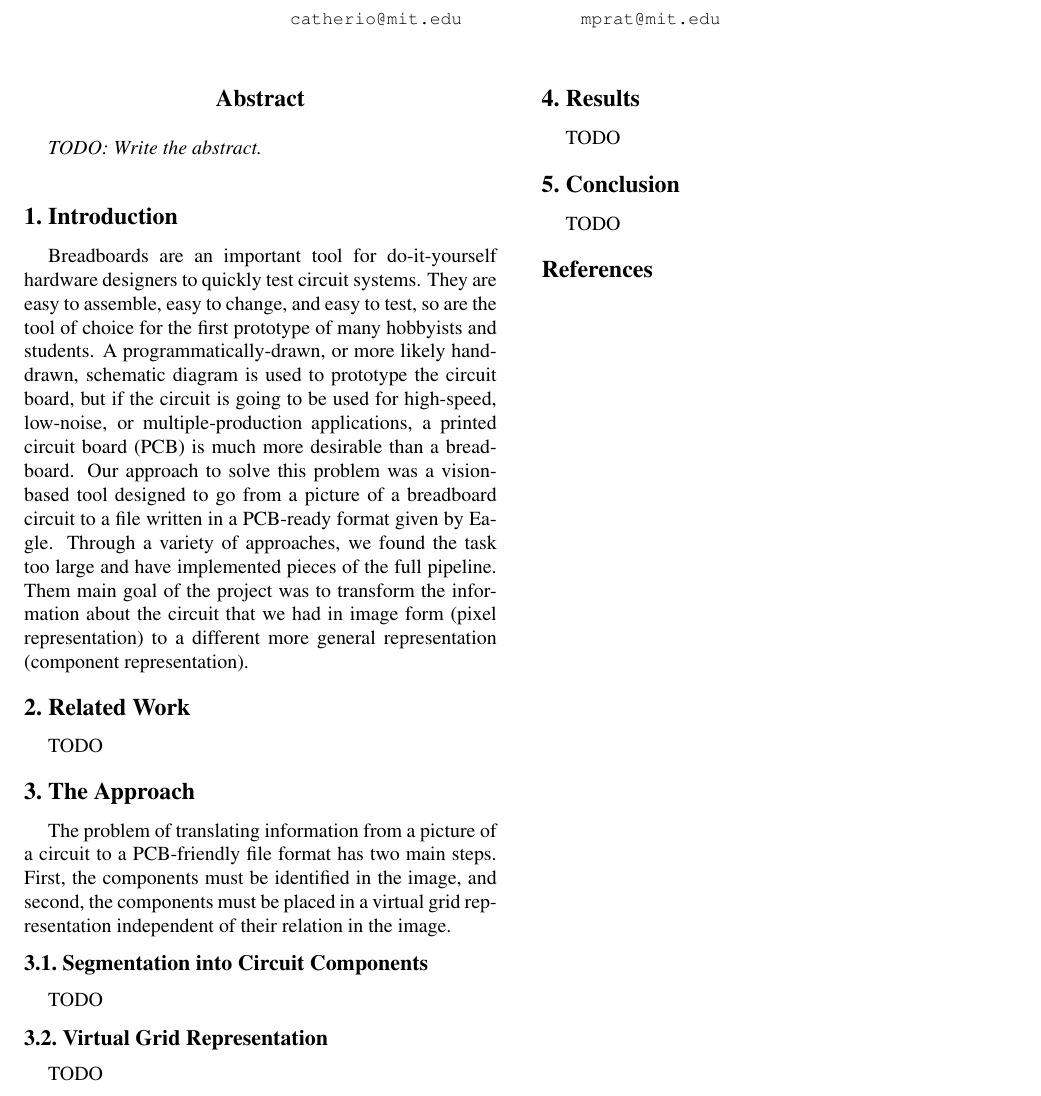
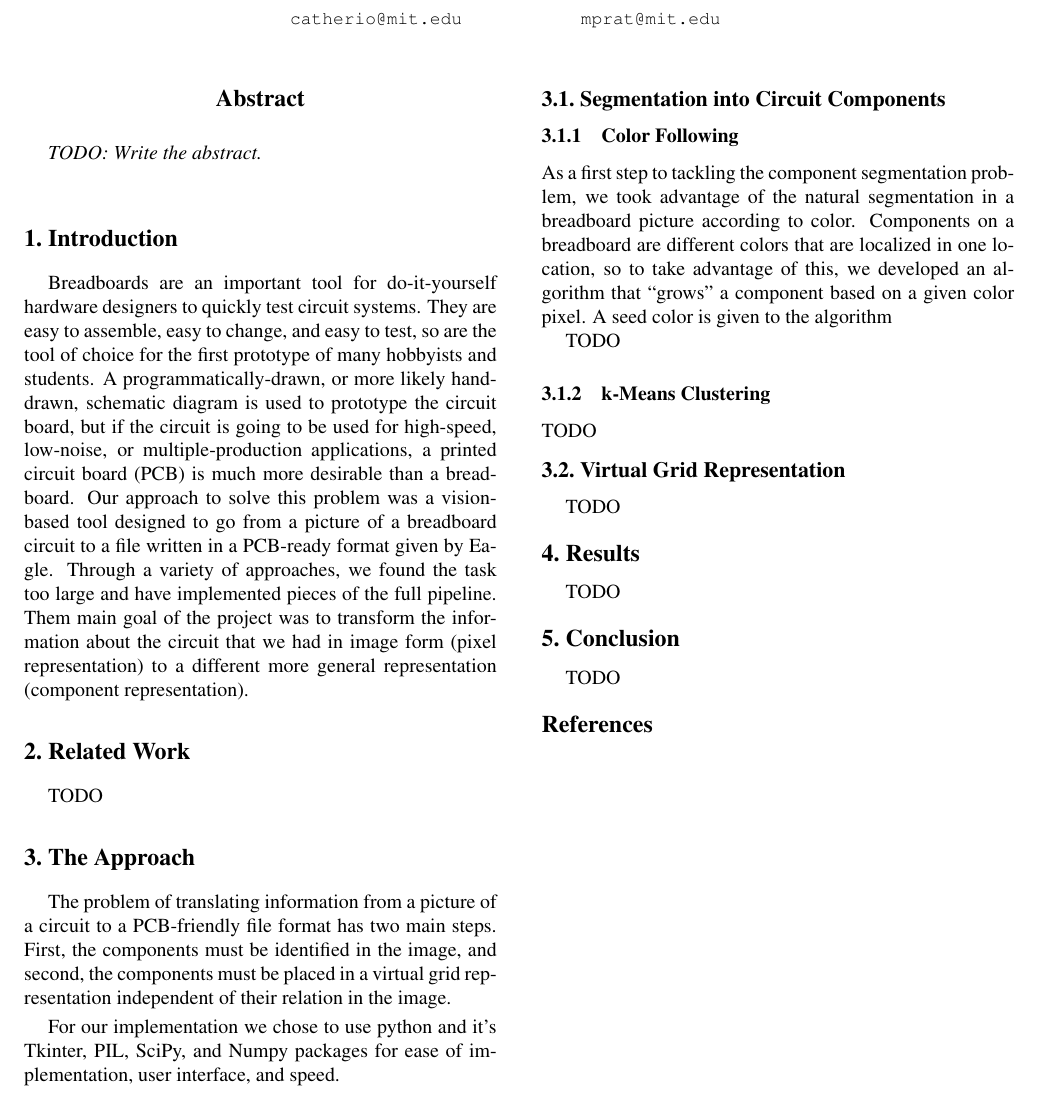
Before and after one commit to mprat/breadboard-to-pcb, a LaTeX paper (report.tex): part of the page, cut so that both start at the same text. Compiled offline with pdfLaTeX; a missing bibliography style is replaced by a similar one.

Commit message:
more added to report

```diff
--- a/report.tex
+++ b/report.tex
@@ -82,8 +82,24 @@ PCB-friendly file format has two main steps. First, the components must be
 identified in the image, and second, the components must be placed in a virtual
 grid representation independent of their relation in the image.
 
+For our implementation we chose to use python and it's Tkinter, PIL, SciPy, and
+Numpy packages for ease of implementation, user interface, and speed.
+
 %-------------------------------------------------------------------------
 \subsection{Segmentation into Circuit Components}
+
+\subsubsection{Color Following}
+
+As a first step to tackling the component segmentation problem, we took
+advantage of the natural segmentation in a breadboard picture according to
+color. Components on a breadboard are different colors that are localized in
+one location, so to take advantage of this, we developed an algorithm that
+``grows'' a component based on a given color pixel. A seed color is given to
+the algorithm
+
+TODO
+
+\subsubsection{k-Means Clustering}
 
 TODO
 
```
